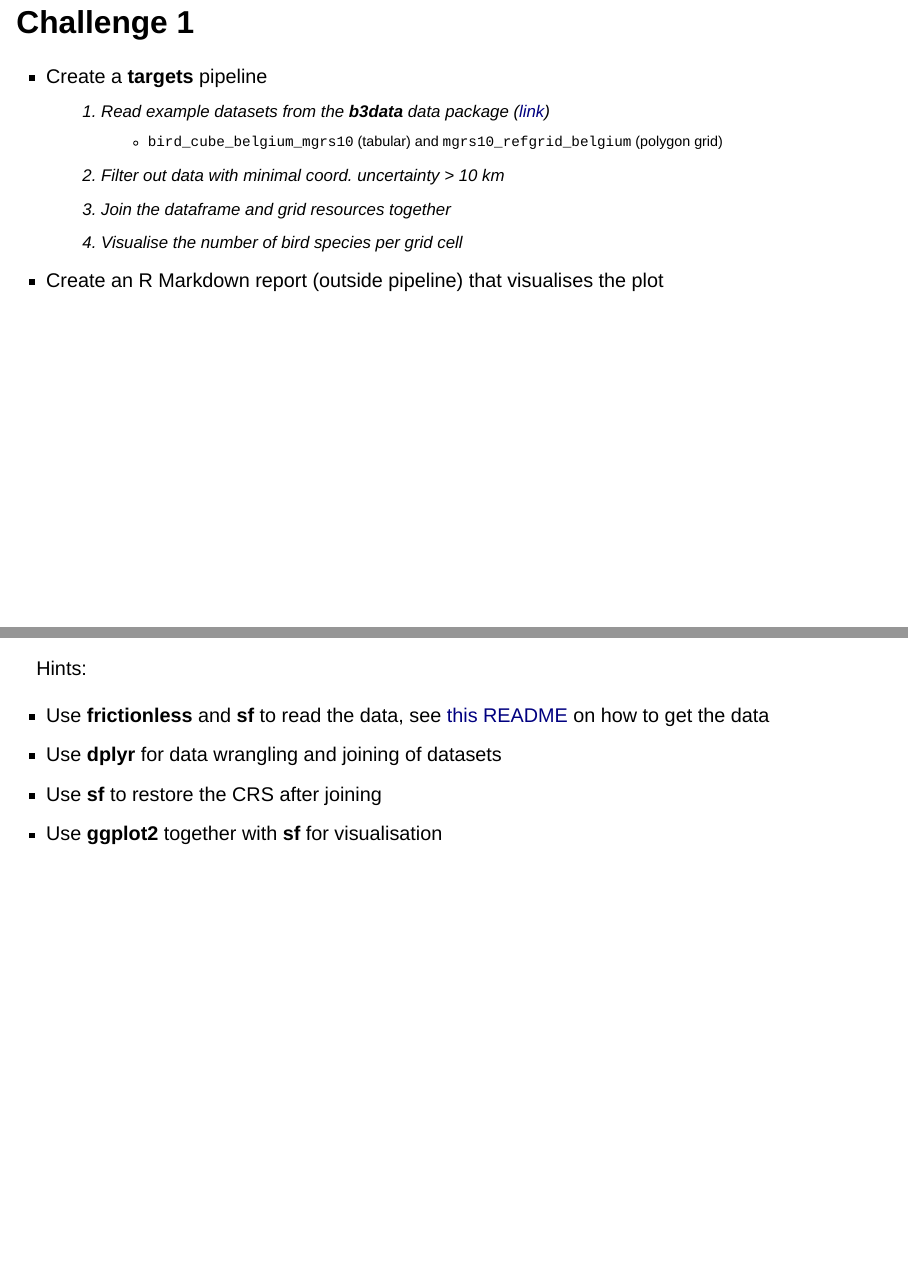
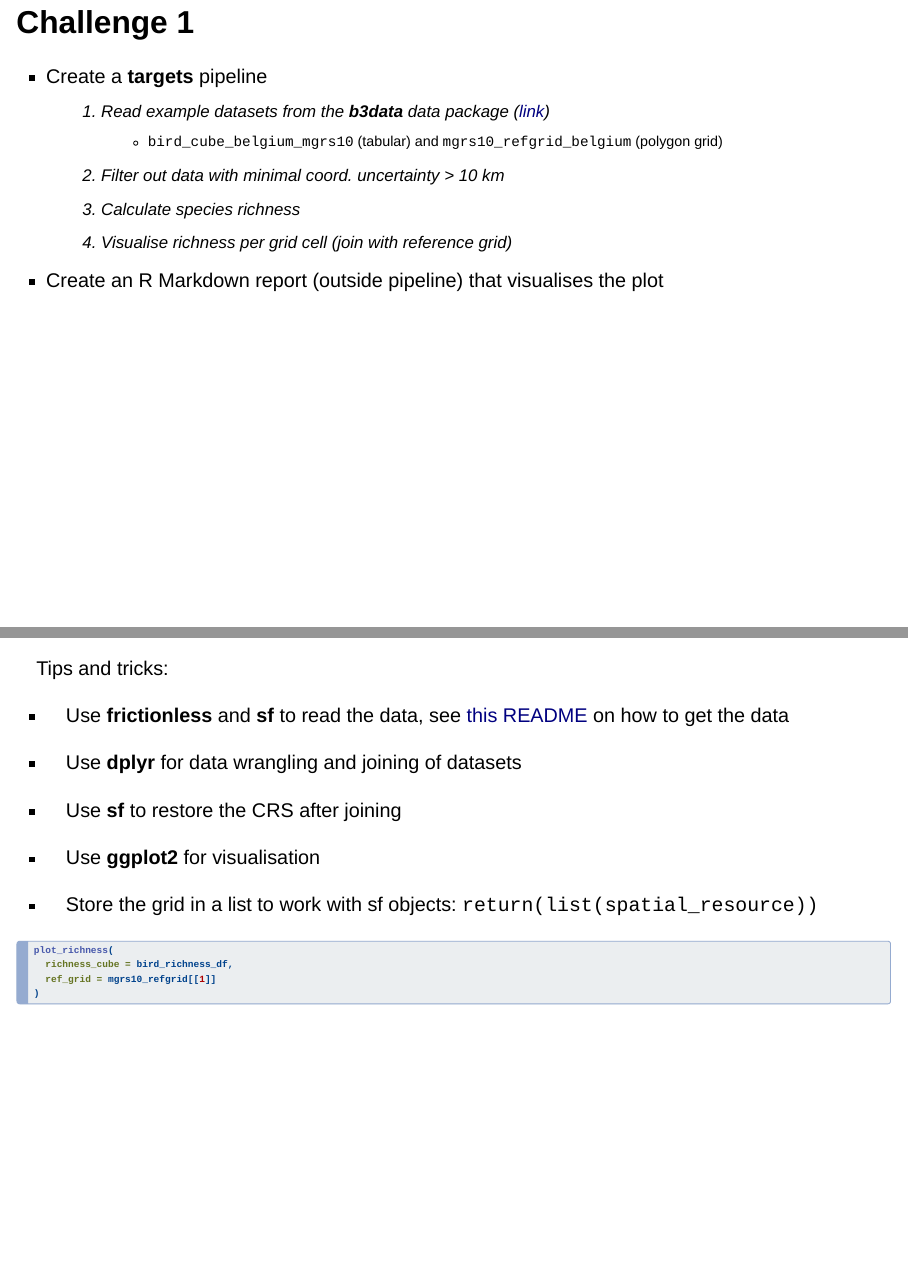
Before and after one commit to wlangera/targets-workshop-2025, a Quarto document (slides/slides.qmd): pages 32 and 33 of 38, joined at a grey line. Rendered offline with R 4.5, knitr and Pandoc in place of Quarto, with nearby package versions; drawn as Slidy slides in place of the format the file asks for; some code elsewhere in the file could not run offline.

Commit message:
update challenge 1

````diff
--- a/slides/slides.qmd
+++ b/slides/slides.qmd
@@ -519,18 +519,28 @@ file.remove(here::here("data", "example_data.csv"))
   1. Read example datasets from the **b3data** data package ([link](https://github.com/b-cubed-eu/b3data-scripts))
      - `bird_cube_belgium_mgrs10` (tabular) and `mgrs10_refgrid_belgium` (polygon grid)
   2. Filter out data with minimal coord. uncertainty > 10 km
-  3. Join the dataframe and grid resources together
-  4. Visualise the number of bird species per grid cell
+  3. Calculate species richness
+  4. Visualise richness per grid cell (join with reference grid)
 - Create an R Markdown report (outside pipeline) that visualises the plot
 
 ---
 
-Hints:
+Tips and tricks:
 
 - Use **frictionless** and **sf** to read the data, see [this README](https://github.com/b-cubed-eu/b3data-scripts) on how to get the data
 - Use **dplyr** for data wrangling and joining of datasets
 - Use **sf** to restore the CRS after joining
-- Use **ggplot2** together with **sf** for visualisation
+- Use **ggplot2** for visualisation
+
+
+- Store the grid in a list to work with sf objects: `return(list(spatial_resource))`
+
+```r
+plot_richness(
+  richness_cube = bird_richness_df,
+  ref_grid = mgrs10_refgrid[[1]]
+)
+```
 
 ## Challenge 2
 
````
